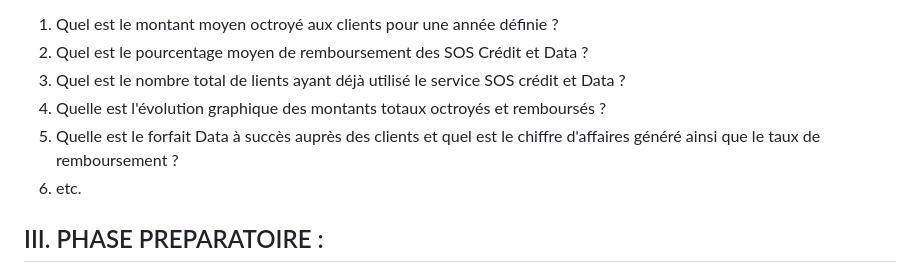
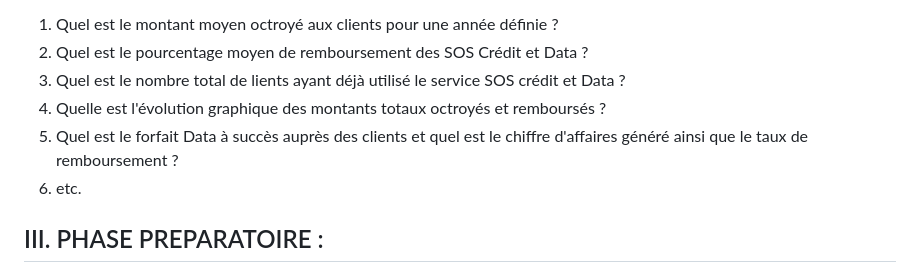
Before and after one commit to sfkounga/Analyse-SOS-Credit-et-SOS-Data, a Markdown page: README.md, the part around the change. Rendered like a GitHub page.

```diff
--- a/README.md
+++ b/README.md
@@ -35,7 +35,7 @@ Afin de juger de la pertinence du taux de commissionnement et de la rentabilité
 2. Quel est le pourcentage moyen de remboursement des SOS Crédit et Data ?
 3. Quel est le nombre total de lients ayant déjà utilisé le service SOS crédit et Data ?
 4. Quelle est l'évolution graphique des montants totaux octroyés et remboursés ?
-5. Quelle est le forfait Data à succès auprès des clients et quel est le chiffre d'affaires généré ainsi que le taux de remboursement ?
+5. Quel est le forfait Data à succès auprès des clients et quel est le chiffre d'affaires généré ainsi que le taux de remboursement ?
 6. etc.
 
 </br>
```
